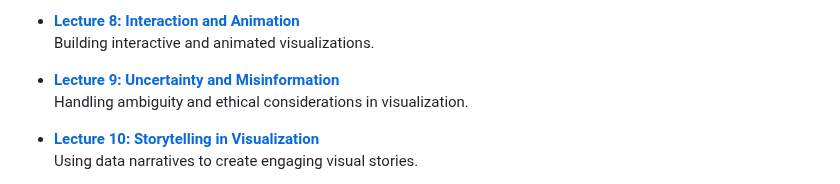
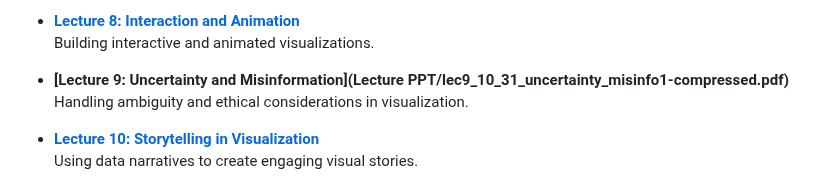
Before and after one commit to shwetashekhar98/CS-GY-6313-B-Information-Visualization, a Markdown page: README.md, the part around the change. Rendered like a GitHub page.

```diff
--- a/README.md
+++ b/README.md
@@ -58,7 +58,7 @@ Lecture notes provide theoretical foundations and practical tips for creating ef
 - **[Lecture 8: Interaction and Animation](./Lectures/lec8_10_24.pdf)**
   Building interactive and animated visualizations.
 
-- **[Lecture 9: Uncertainty and Misinformation](./Lectures/lec9_10_31.pdf)**
+- **[Lecture 9: Uncertainty and Misinformation](Lecture PPT/lec9_10_31_uncertainty_misinfo1-compressed.pdf)**
   Handling ambiguity and ethical considerations in visualization.
 
 - **[Lecture 10: Storytelling in Visualization](./Lectures/lec10_11_13.pptx)**
```
